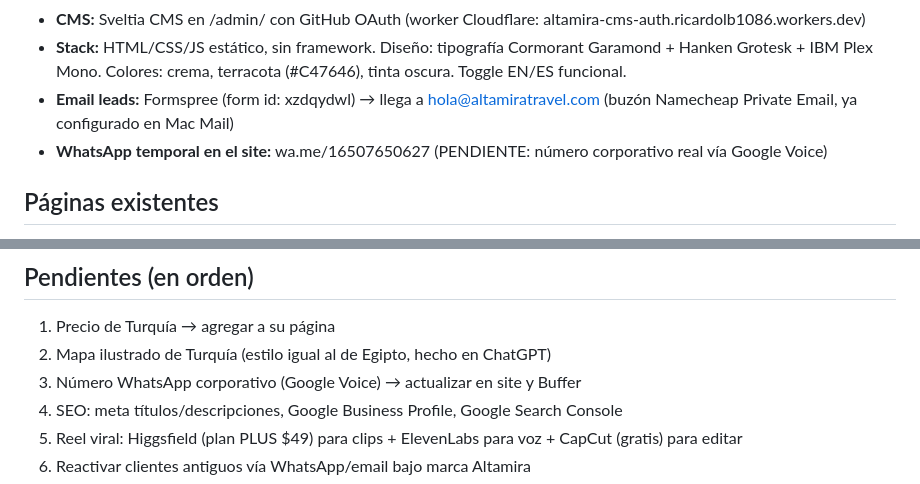
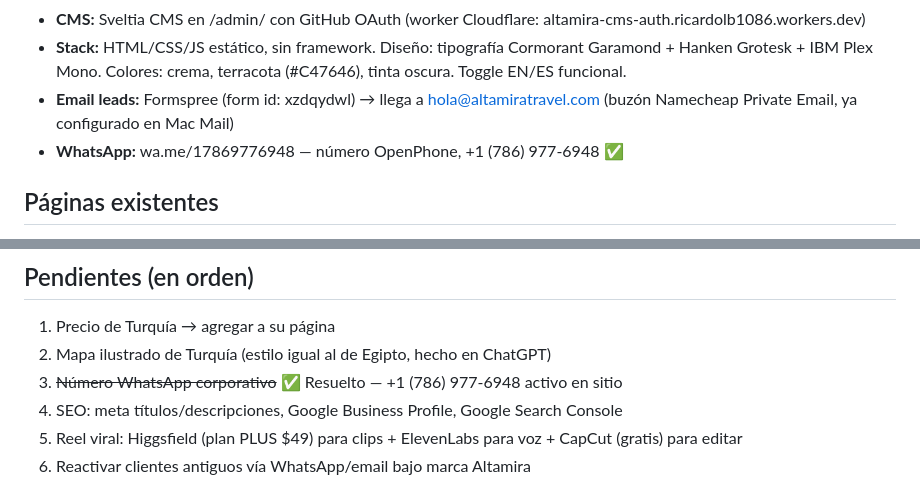
Before and after one commit to ricardolb1086/altamira-travel, a Markdown page: CONTEXTO-ALTAMIRA.md, 2 parts joined by grey strips. GitHub-like rendering.

Commit message:
docs: actualizar número WhatsApp 786-977-6948 en documentación

```diff
--- a/CONTEXTO-ALTAMIRA.md
+++ b/CONTEXTO-ALTAMIRA.md
@@ -19,7 +19,7 @@ Antes operaba como "Brandon" en Travel Viajes USA — tengo cartera de clientes
 - **CMS:** Sveltia CMS en /admin/ con GitHub OAuth (worker Cloudflare: altamira-cms-auth.ricardolb1086.workers.dev)
 - **Stack:** HTML/CSS/JS estático, sin framework. Diseño: tipografía Cormorant Garamond + Hanken Grotesk + IBM Plex Mono. Colores: crema, terracota (#C47646), tinta oscura. Toggle EN/ES funcional.
 - **Email leads:** Formspree (form id: xzdqydwl) → llega a hola@altamiratravel.com (buzón Namecheap Private Email, ya configurado en Mac Mail)
-- **WhatsApp temporal en el site:** wa.me/16507650627 (PENDIENTE: número corporativo real vía Google Voice)
+- **WhatsApp:** wa.me/17869776948 — número OpenPhone, +1 (786) 977-6948 ✅
 
 ## Páginas existentes
 - `index.html` — home (hero con 4 videos, Nuestros Destinos, 14 Altamira Originals, 6 Europa Esencial, email capture, footer con badges)
@@ -55,7 +55,7 @@ Antes operaba como "Brandon" en Travel Viajes USA — tengo cartera de clientes
 ## Pendientes (en orden)
 1. Precio de Turquía → agregar a su página
 2. Mapa ilustrado de Turquía (estilo igual al de Egipto, hecho en ChatGPT)
-3. Número WhatsApp corporativo (Google Voice) → actualizar en site y Buffer
+3. ~~Número WhatsApp corporativo~~ ✅ Resuelto — +1 (786) 977-6948 activo en sitio
 4. SEO: meta títulos/descripciones, Google Business Profile, Google Search Console
 5. Reel viral: Higgsfield (plan PLUS $49) para clips + ElevenLabs para voz + CapCut (gratis) para editar
 6. Reactivar clientes antiguos vía WhatsApp/email bajo marca Altamira
```
